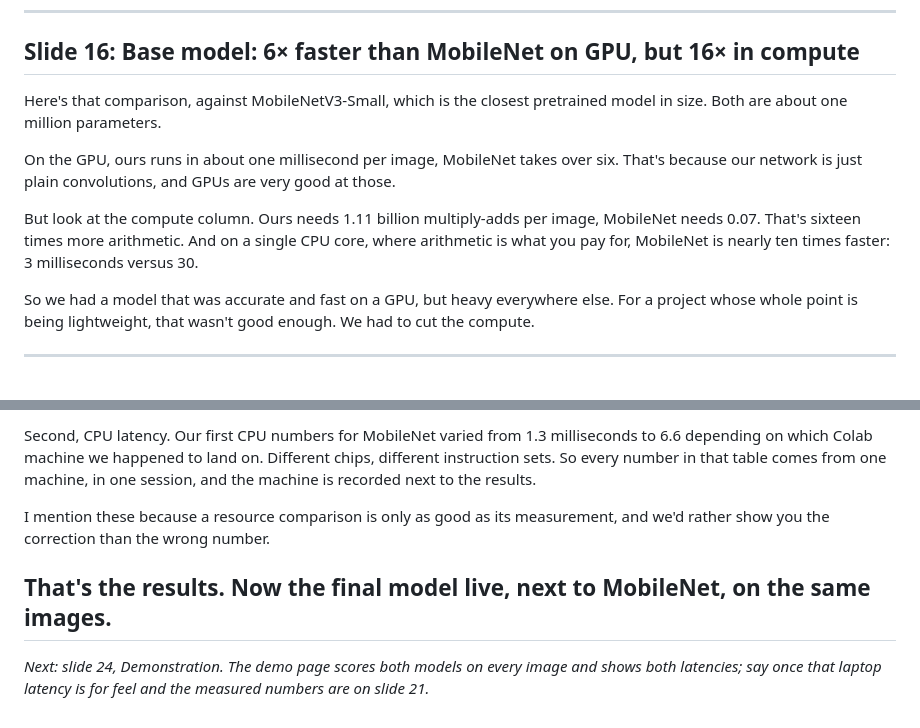
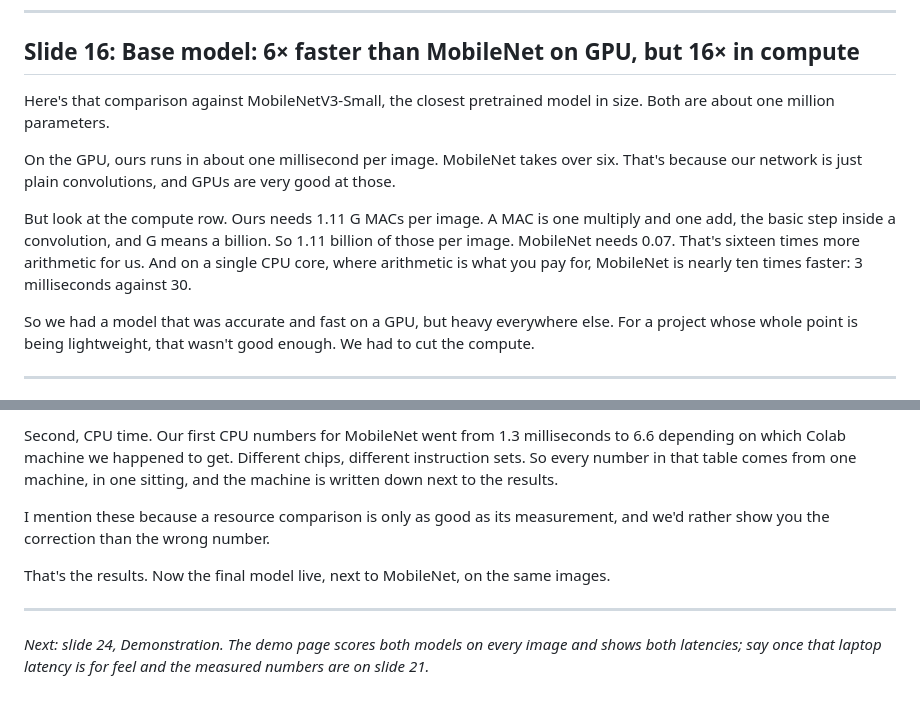
Before and after one commit to Dev-Joyson/CNN-based-GAN-face-detection, a Markdown page: docs/presentation-script.md, 2 parts joined by grey strips. Drawn GitHub-style.

```diff
--- a/docs/presentation-script.md
+++ b/docs/presentation-script.md
@@ -97,16 +103,17 @@ against the pretrained models.
 
 ## Slide 16: Base model: 6× faster than MobileNet on GPU, but 16× in compute
 
-Here's that comparison, against MobileNetV3-Small, which is the closest pretrained
-model in size. Both are about one million parameters.
+Here's that comparison against MobileNetV3-Small, the closest pretrained model in size.
+Both are about one million parameters.
 
-On the GPU, ours runs in about one millisecond per image, MobileNet takes over six.
-That's because our network is just plain convolutions, and GPUs are very good at those.
+On the GPU, ours runs in about one millisecond per image. MobileNet takes over six. That's
+because our network is just plain convolutions, and GPUs are very good at those.
 
-But look at the compute column. Ours needs 1.11 billion multiply-adds per image,
-MobileNet needs 0.07. That's sixteen times more arithmetic. And on a single CPU core,
-where arithmetic is what you pay for, MobileNet is nearly ten times faster: 3 milliseconds
-versus 30.
+But look at the compute row. Ours needs 1.11 G MACs per image. A MAC is one multiply and
+one add, the basic step inside a convolution, and G means a billion. So 1.11 billion of
+those per image. MobileNet needs 0.07. That's sixteen times more arithmetic for us. And
+on a single CPU core, where arithmetic is what you pay for, MobileNet is nearly ten times
+faster: 3 milliseconds against 30.
 
 So we had a model that was accurate and fast on a GPU, but heavy everywhere else. For a
 project whose whole point is being lightweight, that wasn't good enough. We had to cut
@@ -228,13 +246,16 @@ figure is 171 megabytes. We re-measured every model the same way.
 
-Second, CPU latency. Our first CPU numbers for MobileNet varied from 1.3 milliseconds
-to 6.6 depending on which Colab machine we happened to land on. Different chips,
-different instruction sets. So every number in that table comes from one machine, in
-one session, and the machine is recorded next to the results.
+Second, CPU time. Our first CPU numbers for MobileNet went from 1.3 milliseconds to 6.6
+depending on which Colab machine we happened to get. Different chips, different
+instruction sets. So every number in that table comes from one machine, in one sitting,
+and the machine is written down next to the results.
 
 I mention these because a resource comparison is only as good as its measurement, and
 we'd rather show you the correction than the wrong number.
 
 That's the results. Now the final model live, next to MobileNet, on the same images.
+
 ---
 
-*Next: slide 24, Demonstration. The demo page scores both models on every image and shows both latencies; say once that laptop latency is for feel and the measured numbers are on slide 21.*
+*Next: slide 24, Demonstration. The demo page scores both models on every image and
+shows both latencies; say once that laptop latency is for feel and the measured numbers
+are on slide 21.*
```
Also changed, not shown: other parts of docs/presentation-script.md (+106 -89 lines).
